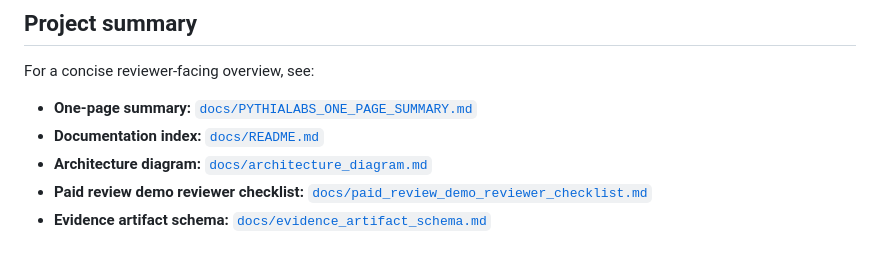
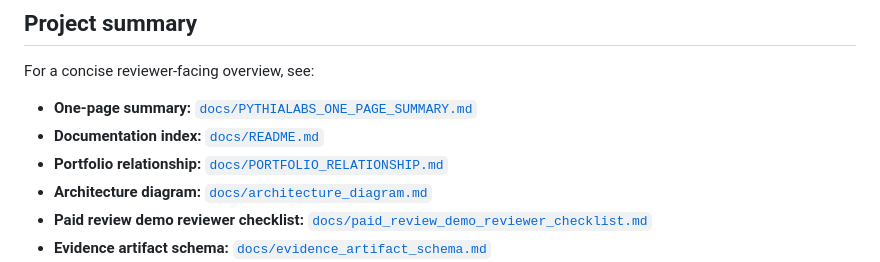
Before and after one commit to safal207/pythiaLabs, a Markdown page: README.md, the part around the change. Rendered like a GitHub page.

Commit message:
docs: link portfolio relationship from README

```diff
--- a/README.md
+++ b/README.md
@@ -18,6 +18,7 @@ For a concise reviewer-facing overview, see:
 
 - **One-page summary:** [`docs/PYTHIALABS_ONE_PAGE_SUMMARY.md`](docs/PYTHIALABS_ONE_PAGE_SUMMARY.md)
 - **Documentation index:** [`docs/README.md`](docs/README.md)
+- **Portfolio relationship:** [`docs/PORTFOLIO_RELATIONSHIP.md`](docs/PORTFOLIO_RELATIONSHIP.md)
 - **Architecture diagram:** [`docs/architecture_diagram.md`](docs/architecture_diagram.md)
 - **Paid review demo reviewer checklist:** [`docs/paid_review_demo_reviewer_checklist.md`](docs/paid_review_demo_reviewer_checklist.md)
 - **Evidence artifact schema:** [`docs/evidence_artifact_schema.md`](docs/evidence_artifact_schema.md)
```
